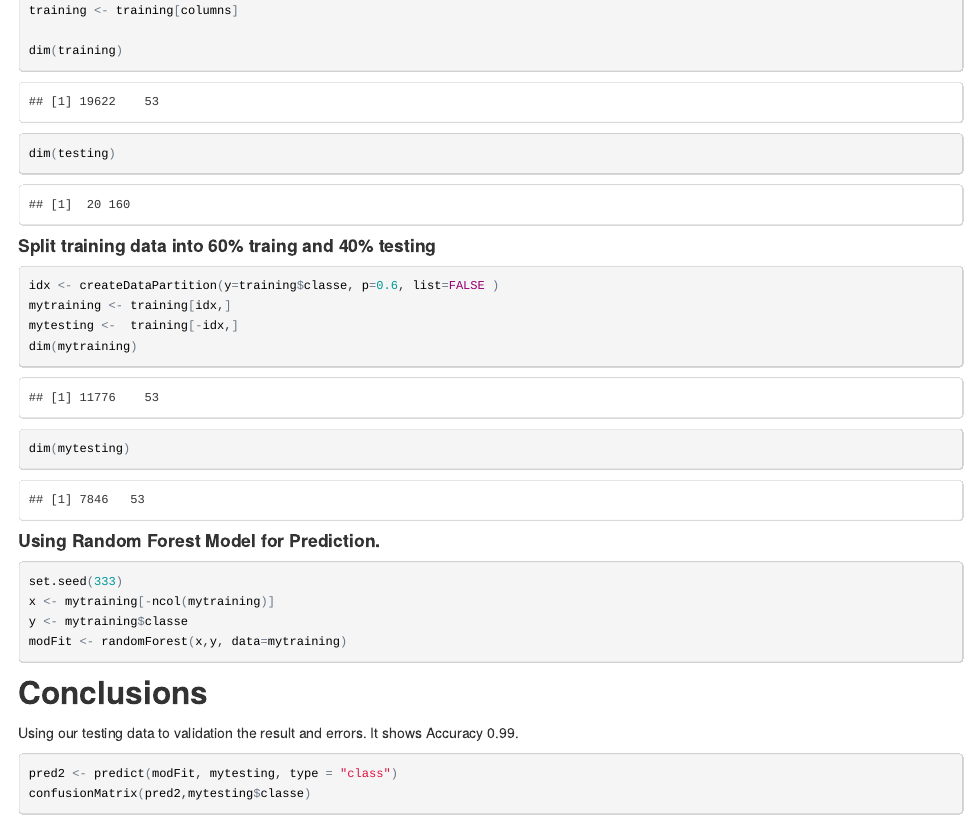
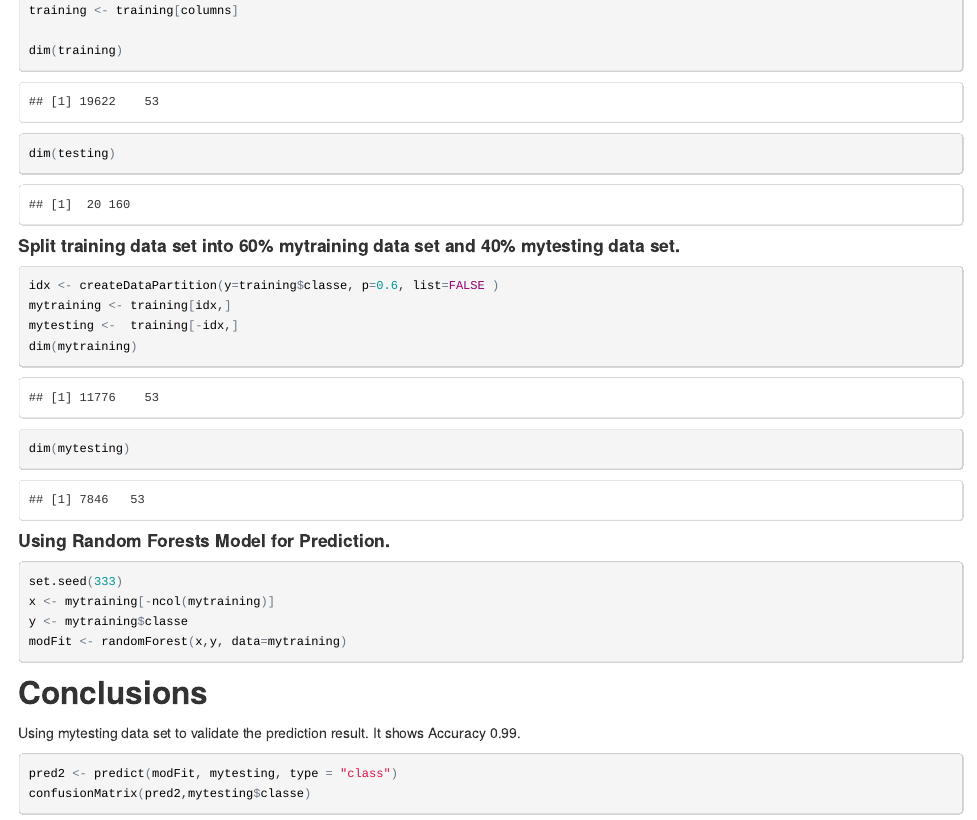
Before and after one commit to XiaoyaUS/PracticalMachineLearning, an R Markdown document (Project.Rmd): the page in a window 1100 px wide, from 1060 px down. The pictures show the output file Project.html that the author committed with the source, opened offline.

Commit message:
Practical Machine Learning Project fix some typos

````diff
--- a/Project.Rmd
+++ b/Project.Rmd
@@ -56,7 +56,7 @@ dim(training)
 dim(testing)
 ```
 
-#### Split training data into 60% traing and 40% testing
+#### Split training data set into 60% mytraining data set and 40% mytesting data set.
 ```{r}
 idx <- createDataPartition(y=training$classe, p=0.6, list=FALSE )
 mytraining <- training[idx,]
@@ -65,7 +65,7 @@ dim(mytraining)
 dim(mytesting)
 ```
 
-#### Using Random Forest Model for Prediction.
+#### Using Random Forests Model for Prediction.
 
 ```{r}
 set.seed(333)
@@ -76,7 +76,7 @@ modFit <- randomForest(x,y, data=mytraining)
 
 ## Conclusions
 
-Using our testing data to validation the result and errors. It shows Accuracy 0.99.
+Using mytesting data set to validate the prediction result. It shows Accuracy 0.99.
 ```{r}
 pred2 <- predict(modFit, mytesting, type = "class")
 confusionMatrix(pred2,mytesting$classe)
````
Also changed, not shown: Project.html.
